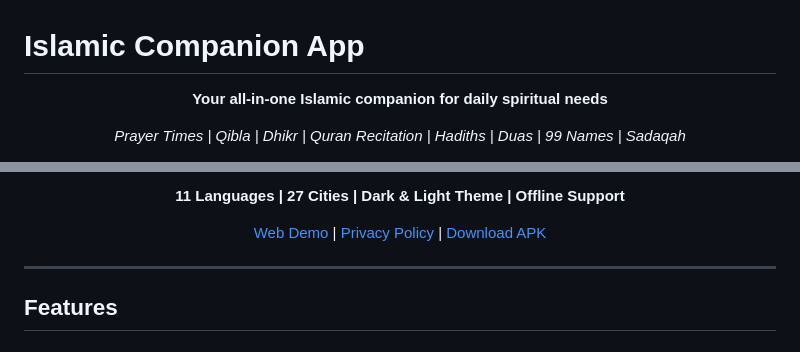
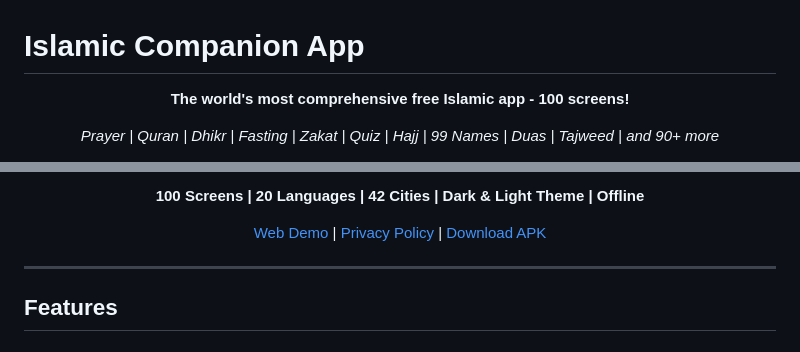
Before and after one commit to safvan96/islamic-companion-app, a Markdown page: README.md, 2 parts joined by grey strips. GitHub-like rendering.

Commit message:
Update README for 100 screens milestone
Co-Authored-By: Claude Opus 4.6 (1M context) <noreply@anthropic.com>

```diff
--- a/README.md
+++ b/README.md
@@ -2,9 +2,9 @@
 
 <div align="center">
 
-**Your all-in-one Islamic companion for daily spiritual needs**
+**The world's most comprehensive free Islamic app - 100 screens!**
 
-*Prayer Times | Qibla | Dhikr | Quran Recitation | Hadiths | Duas | 99 Names | Sadaqah*
+*Prayer | Quran | Dhikr | Fasting | Zakat | Quiz | Hajj | 99 Names | Duas | Tajweed | and 90+ more*
 
 [![Flutter CI/CD](https://github.com/safvan96/islamic-companion-app/actions/workflows/flutter-ci.yml/badge.svg)](https://github.com/safvan96/islamic-companion-app/actions/workflows/flutter-ci.yml)
 [![Web Demo](https://img.shields.io/badge/Web-Demo-1B5E20)](https://safvan96.github.io/islamic-companion-app/)
@@ -11,5 +12,5 @@
 
-**11 Languages | 27 Cities | Dark & Light Theme | Offline Support**
+**100 Screens | 20 Languages | 42 Cities | Dark & Light Theme | Offline**
 
 [Web Demo](https://safvan96.github.io/islamic-companion-app/) | [Privacy Policy](https://safvan96.github.io/islamic-companion-app/privacy.html) | [Download APK](https://github.com/safvan96/islamic-companion-app/releases)
 
```
Also changed, not shown: other parts of README.md (+1 -0 lines).
